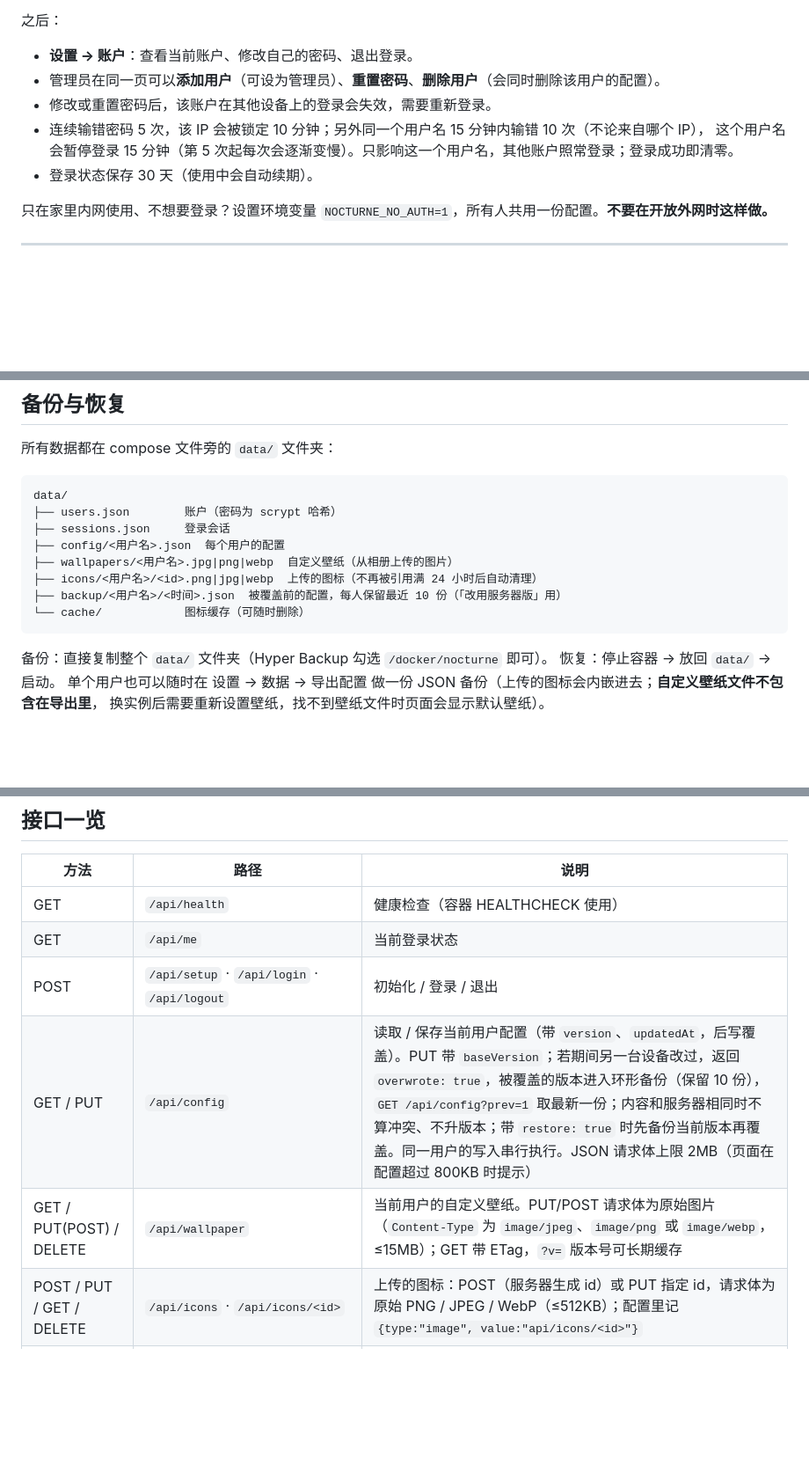
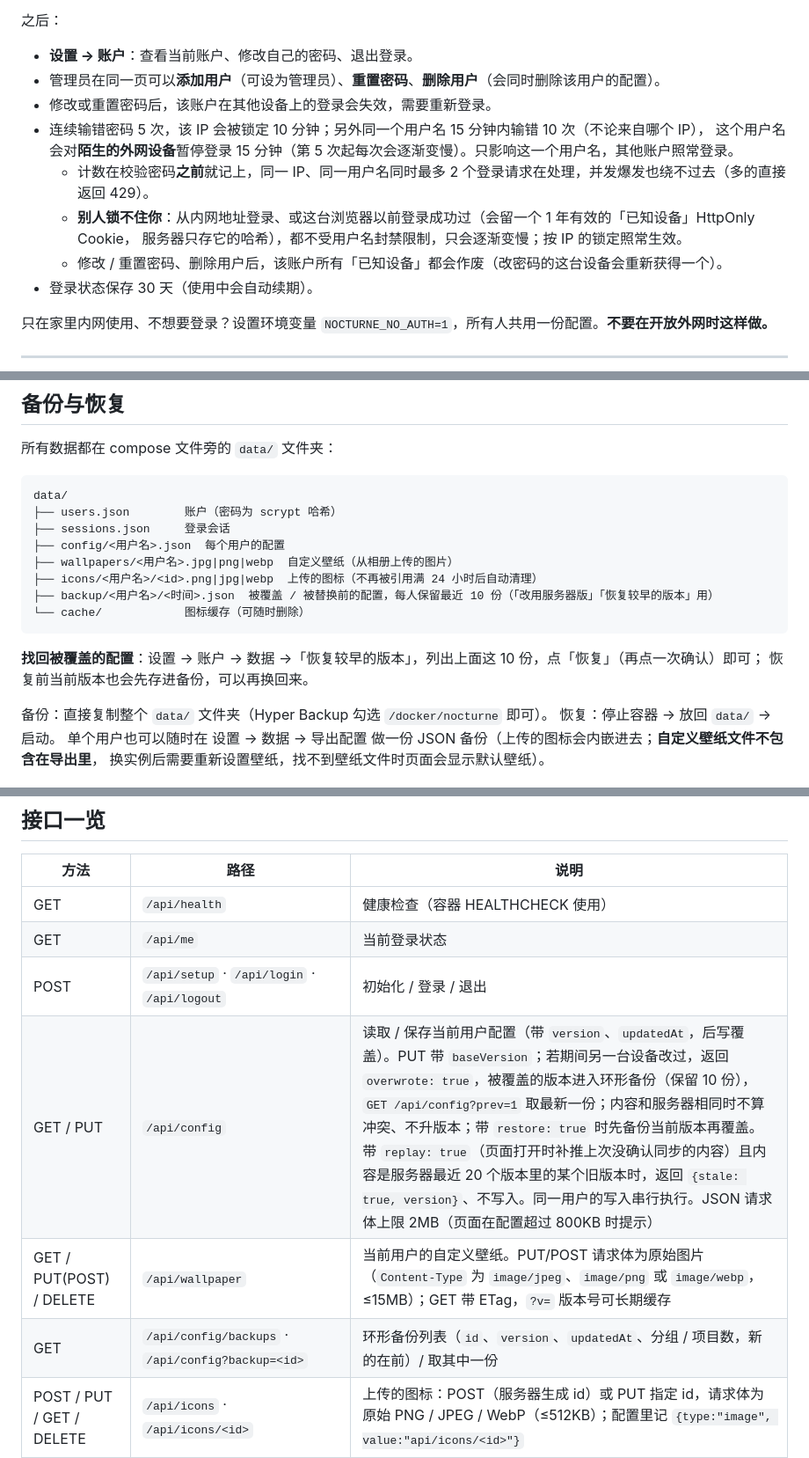
Before and after one commit to sadjdg123/nocturne, a Markdown page: README.md, 3 parts joined by grey strips. Shown at 88% size. Rendered like a GitHub page; blank space fills up the shorter version.

Commit message:
update README.md [skip ci]

````diff
--- a/README.md
+++ b/README.md
@@ -107,7 +107,11 @@
 - 管理员在同一页可以**添加用户**（可设为管理员）、**重置密码**、**删除用户**（会同时删除该用户的配置）。
 - 修改或重置密码后，该账户在其他设备上的登录会失效，需要重新登录。
 - 连续输错密码 5 次，该 IP 会被锁定 10 分钟；另外同一个用户名 15 分钟内输错 10 次（不论来自哪个 IP），
-  这个用户名会暂停登录 15 分钟（第 5 次起每次会逐渐变慢）。只影响这一个用户名，其他账户照常登录；登录成功即清零。
+  这个用户名会对**陌生的外网设备**暂停登录 15 分钟（第 5 次起每次会逐渐变慢）。只影响这一个用户名，其他账户照常登录。
+  - 计数在校验密码**之前**就记上，同一 IP、同一用户名同时最多 2 个登录请求在处理，并发爆发也绕不过去（多的直接返回 429）。
+  - **别人锁不住你**：从内网地址登录、或这台浏览器以前登录成功过（会留一个 1 年有效的「已知设备」HttpOnly Cookie，
+    服务器只存它的哈希），都不受用户名封禁限制，只会逐渐变慢；按 IP 的锁定照常生效。
+  - 修改 / 重置密码、删除用户后，该账户所有「已知设备」都会作废（改密码的这台设备会重新获得一个）。
 - 登录状态保存 30 天（使用中会自动续期）。
 
 只在家里内网使用、不想要登录？设置环境变量 `NOCTURNE_NO_AUTH=1`，所有人共用一份配置。**不要在开放外网时这样做。**
@@ -195,9 +201,12 @@ data/
 ├── config/<用户名>.json  每个用户的配置
 ├── wallpapers/<用户名>.jpg|png|webp  自定义壁纸（从相册上传的图片）
 ├── icons/<用户名>/<id>.png|jpg|webp  上传的图标（不再被引用满 24 小时后自动清理）
-├── backup/<用户名>/<时间>.json  被覆盖前的配置，每人保留最近 10 份（「改用服务器版」用）
+├── backup/<用户名>/<时间>.json  被覆盖 / 被替换前的配置，每人保留最近 10 份（「改用服务器版」「恢复较早的版本」用）
 └── cache/            图标缓存（可随时删除）
 ```
+
+**找回被覆盖的配置**：设置 → 账户 → 数据 →「恢复较早的版本」，列出上面这 10 份，点「恢复」（再点一次确认）即可；
+恢复前当前版本也会先存进备份，可以再换回来。
 
 备份：直接复制整个 `data/` 文件夹（Hyper Backup 勾选 `/docker/nocturne` 即可）。
 恢复：停止容器 → 放回 `data/` → 启动。
@@ -250,8 +259,9 @@ data/
 | GET | `/api/health` | 健康检查（容器 HEALTHCHECK 使用） |
 | GET | `/api/me` | 当前登录状态 |
 | POST | `/api/setup` · `/api/login` · `/api/logout` | 初始化 / 登录 / 退出 |
-| GET / PUT | `/api/config` | 读取 / 保存当前用户配置（带 `version`、`updatedAt`，后写覆盖）。PUT 带 `baseVersion`；若期间另一台设备改过，返回 `overwrote: true`，被覆盖的版本进入环形备份（保留 10 份），`GET /api/config?prev=1` 取最新一份；内容和服务器相同时不算冲突、不升版本；带 `restore: true` 时先备份当前版本再覆盖。同一用户的写入串行执行。JSON 请求体上限 2MB（页面在配置超过 800KB 时提示） |
+| GET / PUT | `/api/config` | 读取 / 保存当前用户配置（带 `version`、`updatedAt`，后写覆盖）。PUT 带 `baseVersion`；若期间另一台设备改过，返回 `overwrote: true`，被覆盖的版本进入环形备份（保留 10 份），`GET /api/config?prev=1` 取最新一份；内容和服务器相同时不算冲突、不升版本；带 `restore: true` 时先备份当前版本再覆盖。带 `replay: true`（页面打开时补推上次没确认同步的内容）且内容是服务器最近 20 个版本里的某个旧版本时，返回 `{stale: true, version}`、不写入。同一用户的写入串行执行。JSON 请求体上限 2MB（页面在配置超过 800KB 时提示） |
 | GET / PUT(POST) / DELETE | `/api/wallpaper` | 当前用户的自定义壁纸。PUT/POST 请求体为原始图片（`Content-Type` 为 `image/jpeg`、`image/png` 或 `image/webp`，≤15MB）；GET 带 ETag，`?v=` 版本号可长期缓存 |
+| GET | `/api/config/backups` · `/api/config?backup=<id>` | 环形备份列表（`id`、`version`、`updatedAt`、分组 / 项目数，新的在前）/ 取其中一份 |
 | POST / PUT / GET / DELETE | `/api/icons` · `/api/icons/<id>` | 上传的图标：POST（服务器生成 id）或 PUT 指定 id，请求体为原始 PNG / JPEG / WebP（≤512KB）；配置里记 `{type:"image", value:"api/icons/<id>"}` |
 | GET | `/api/status` | `{项目ID: {up, status, code, ms, checkedAt}}`，`status` 为 `up` / `auth` / `down` / `blocked` |
 | GET | `/api/docker` | 容器列表（未挂载 docker.sock 时 `available: false`） |
````
Also changed, not shown: other parts of README.md (+3 -1 lines).
